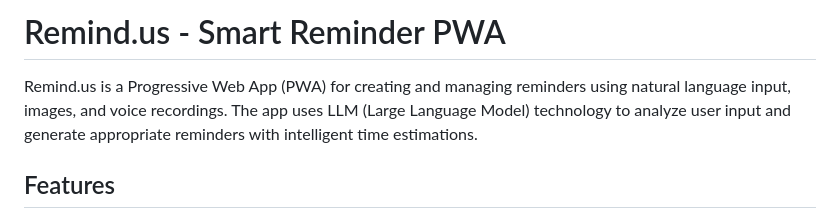
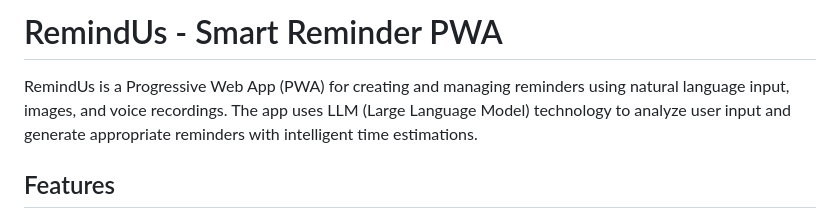
Before and after one commit to BenNiuX/remind-us-ui, a Markdown page: README.md, the part around the change. Rendered like a GitHub page.

Commit message:
Update name

```diff
--- a/README.md
+++ b/README.md
@@ -1,6 +1,6 @@
-# Remind.us - Smart Reminder PWA
+# RemindUs - Smart Reminder PWA
 
-Remind.us is a Progressive Web App (PWA) for creating and managing reminders using natural language input, images, and voice recordings. The app uses LLM (Large Language Model) technology to analyze user input and generate appropriate reminders with intelligent time estimations.
+RemindUs is a Progressive Web App (PWA) for creating and managing reminders using natural language input, images, and voice recordings. The app uses LLM (Large Language Model) technology to analyze user input and generate appropriate reminders with intelligent time estimations.
 
 ## Features
 
```
